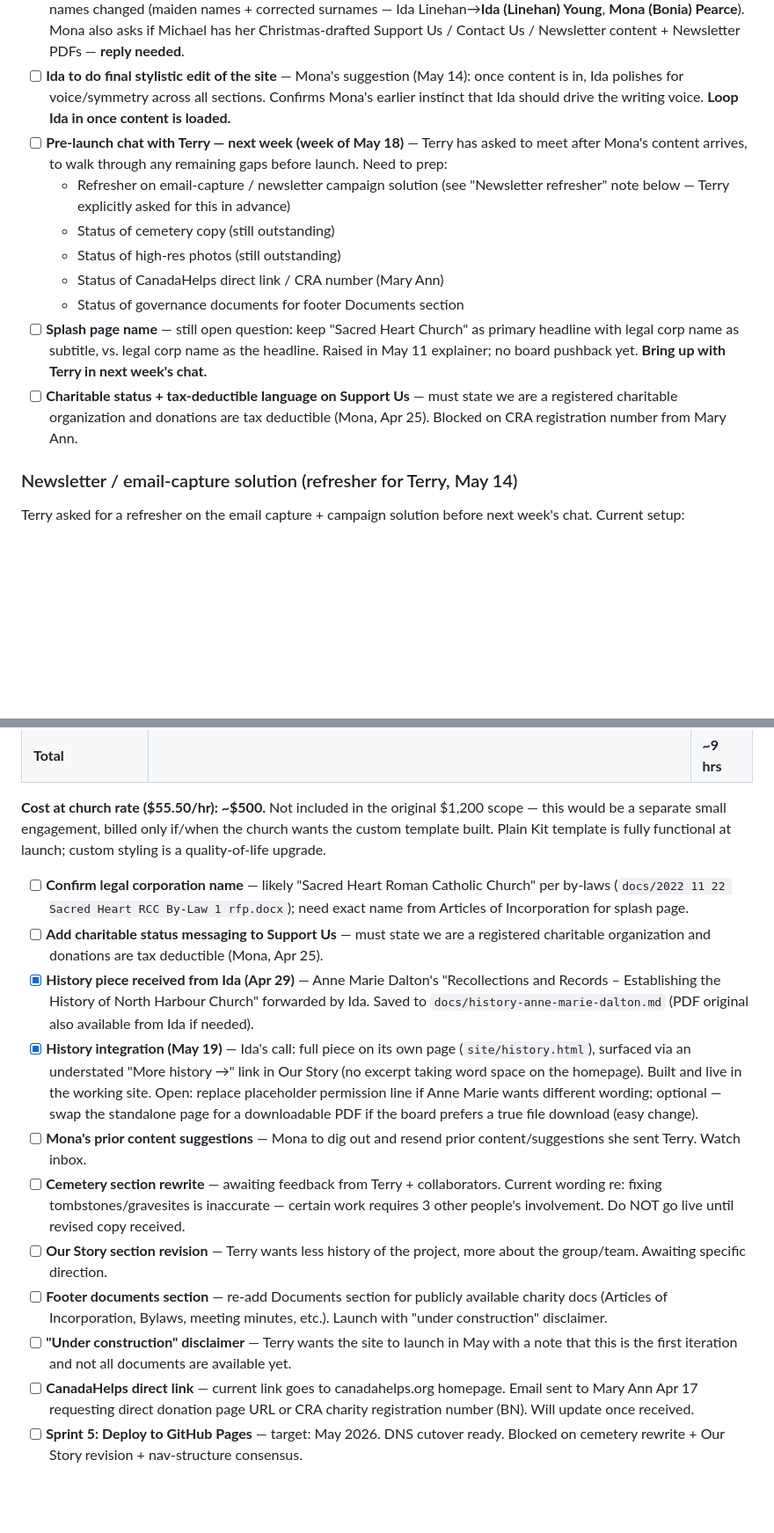
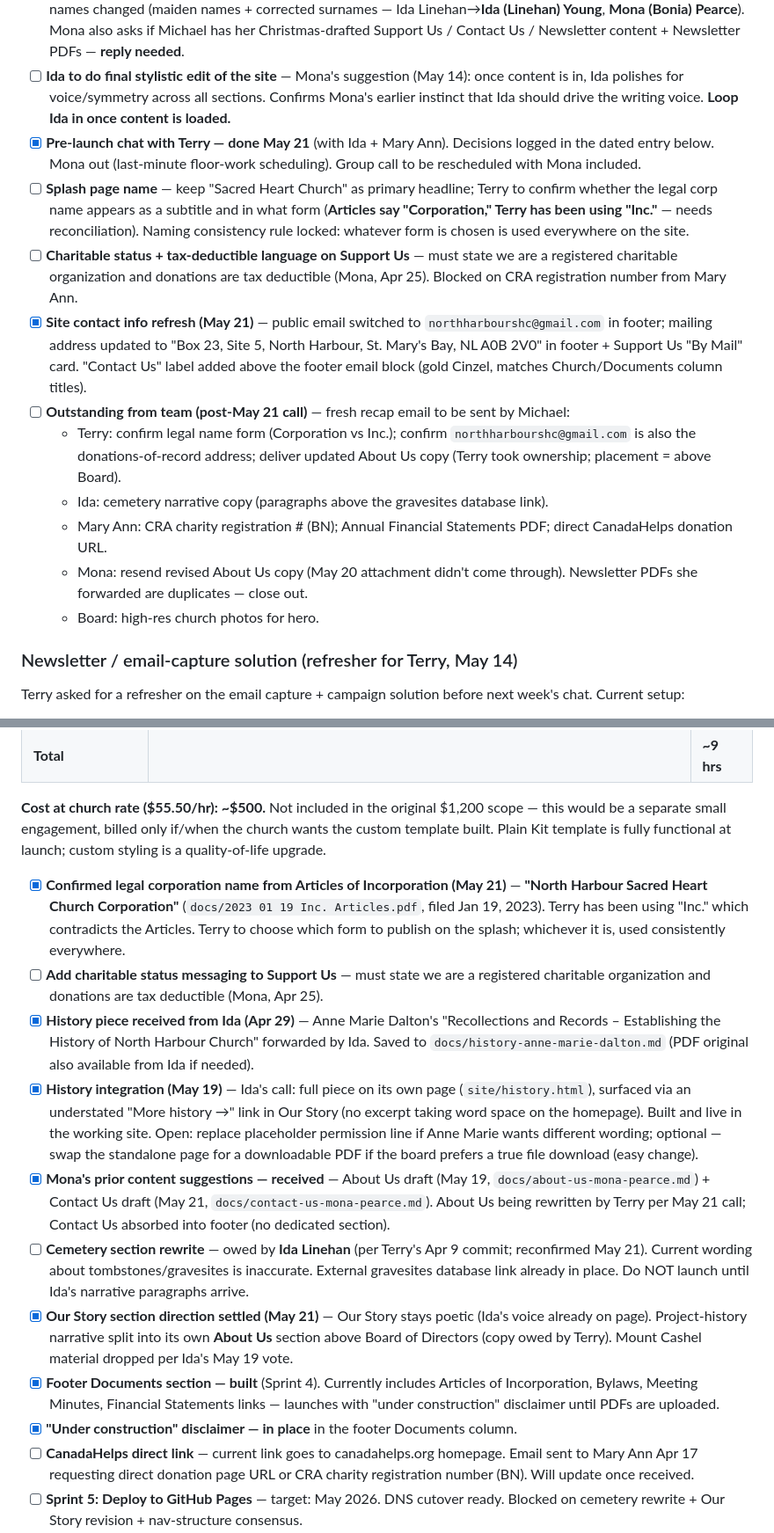
Before and after one commit to MichaelOrSd/SHC, a Markdown page: project.md, 2 parts joined by grey strips. Shown at 88% size. Rendered like a GitHub page; blank space fills up the shorter version.

Commit message:
Update project tracker with post-May 21 call state
- Close out: pre-launch chat with Terry (held May 21); legal corp name
  confirmed from Articles ('Corporation' vs Terry's 'Inc.' — flagged);
  Mona's prior content received; Our Story direction settled (split into
  About Us above Board); footer Documents section + 'under construction'
  disclaimer marked done.
- Carry forward: cemetery copy owed by Ida; CRA # / AFS / CanadaHelps
  link from Mary Ann; high-res photos; Terry's About Us copy; splash
  legal-name form decision.
- Log site contact info refresh (email + Box 23 Site 5 address + Contact
  Us label in footer).

Co-Authored-By: Claude Opus 4.7 (1M context) <noreply@anthropic.com>

```diff
--- a/project.md
+++ b/project.md
@@ -92,14 +92,16 @@ Rebuild and modernize the Sacred Heart Church website (nhshc.ca) for the parish
 - [x] **Mona accepted single-page approach (May 14)** — after Michael's explainer email walking her through the scrolling single-page format, Mona replied: "It's all as clear as mud :-). Thank you for explaining it to me. I hadn't worked on a scrolling website format in the past." Multi-page restructure proposal effectively withdrawn.
 - [x] **Mona's draft content arrived (May 19)** — "About Us" copy + updated Board list received over the long weekend. Archived to `docs/about-us-mona-pearce.md`. Open flags: founding year "2004(?)" unconfirmed; new Mount Cashel/Archdiocese narrative needs tone+accuracy review (tension with Terry's "less project history" steer); board names changed (maiden names + corrected surnames — Ida Linehan→**Ida (Linehan) Young**, **Mona (Bonia) Pearce**). Mona also asks if Michael has her Christmas-drafted Support Us / Contact Us / Newsletter content + Newsletter PDFs — **reply needed**.
 - [ ] **Ida to do final stylistic edit of the site** — Mona's suggestion (May 14): once content is in, Ida polishes for voice/symmetry across all sections. Confirms Mona's earlier instinct that Ida should drive the writing voice. **Loop Ida in once content is loaded.**
-- [ ] **Pre-launch chat with Terry — next week (week of May 18)** — Terry has asked to meet after Mona's content arrives, to walk through any remaining gaps before launch. Need to prep:
-  - Refresher on email-capture / newsletter campaign solution (see "Newsletter refresher" note below — Terry explicitly asked for this in advance)
-  - Status of cemetery copy (still outstanding)
-  - Status of high-res photos (still outstanding)
-  - Status of CanadaHelps direct link / CRA number (Mary Ann)
-  - Status of governance documents for footer Documents section
-- [ ] **Splash page name** — still open question: keep "Sacred Heart Church" as primary headline with legal corp name as subtitle, vs. legal corp name as the headline. Raised in May 11 explainer; no board pushback yet. **Bring up with Terry in next week's chat.**
+- [x] **Pre-launch chat with Terry — done May 21** (with Ida + Mary Ann). Decisions logged in the dated entry below. Mona out (last-minute floor-work scheduling). Group call to be rescheduled with Mona included.
+- [ ] **Splash page name** — keep "Sacred Heart Church" as primary headline; Terry to confirm whether the legal corp name appears as a subtitle and in what form (**Articles say "Corporation," Terry has been using "Inc."** — needs reconciliation). Naming consistency rule locked: whatever form is chosen is used everywhere on the site.
 - [ ] **Charitable status + tax-deductible language on Support Us** — must state we are a registered charitable organization and donations are tax deductible (Mona, Apr 25). Blocked on CRA registration number from Mary Ann.
+- [x] **Site contact info refresh (May 21)** — public email switched to `northharbourshc@gmail.com` in footer; mailing address updated to "Box 23, Site 5, North Harbour, St. Mary's Bay, NL A0B 2V0" in footer + Support Us "By Mail" card. "Contact Us" label added above the footer email block (gold Cinzel, matches Church/Documents column titles).
+- [ ] **Outstanding from team (post-May 21 call)** — fresh recap email to be sent by Michael:
+  - Terry: confirm legal name form (Corporation vs Inc.); confirm `northharbourshc@gmail.com` is also the donations-of-record address; deliver updated About Us copy (Terry took ownership; placement = above Board).
+  - Ida: cemetery narrative copy (paragraphs above the gravesites database link).
+  - Mary Ann: CRA charity registration # (BN); Annual Financial Statements PDF; direct CanadaHelps donation URL.
+  - Mona: resend revised About Us copy (May 20 attachment didn't come through). Newsletter PDFs she forwarded are duplicates — close out.
+  - Board: high-res church photos for hero.
 
 ### Newsletter / email-capture solution (refresher for Terry, May 14)
 Terry asked for a refresher on the email capture + campaign solution before next week's chat. Current setup:
@@ -125,15 +127,15 @@ A custom-branded HTML email template for Kit, matching the Classic Heritage site
 | **Total** | | **~9 hrs** |
 
 **Cost at church rate ($55.50/hr): ~$500.** Not included in the original $1,200 scope — this would be a separate small engagement, billed only if/when the church wants the custom template built. Plain Kit template is fully functional at launch; custom styling is a quality-of-life upgrade.
-- [ ] **Confirm legal corporation name** — likely "Sacred Heart Roman Catholic Church" per by-laws (`docs/2022 11 22 Sacred Heart RCC By-Law 1 rfp.docx`); need exact name from Articles of Incorporation for splash page.
+- [x] **Confirmed legal corporation name from Articles of Incorporation (May 21)** — **"North Harbour Sacred Heart Church Corporation"** (`docs/2023 01 19 Inc. Articles.pdf`, filed Jan 19, 2023). Terry has been using "Inc." which contradicts the Articles. Terry to choose which form to publish on the splash; whichever it is, used consistently everywhere.
 - [ ] **Add charitable status messaging to Support Us** — must state we are a registered charitable organization and donations are tax deductible (Mona, Apr 25).
 - [x] **History piece received from Ida (Apr 29)** — Anne Marie Dalton's "Recollections and Records – Establishing the History of North Harbour Church" forwarded by Ida. Saved to `docs/history-anne-marie-dalton.md` (PDF original also available from Ida if needed).
 - [x] **History integration (May 19)** — Ida's call: full piece on its own page (`site/history.html`), surfaced via an understated "More history →" link in Our Story (no excerpt taking word space on the homepage). Built and live in the working site. Open: replace placeholder permission line if Anne Marie wants different wording; optional — swap the standalone page for a downloadable PDF if the board prefers a true file download (easy change).
-- [ ] **Mona's prior content suggestions** — Mona to dig out and resend prior content/suggestions she sent Terry. Watch inbox.
-- [ ] **Cemetery section rewrite** — awaiting feedback from Terry + collaborators. Current wording re: fixing tombstones/gravesites is inaccurate — certain work requires 3 other people's involvement. Do NOT go live until revised copy received.
-- [ ] **Our Story section revision** — Terry wants less history of the project, more about the group/team. Awaiting specific direction.
-- [ ] **Footer documents section** — re-add Documents section for publicly available charity docs (Articles of Incorporation, Bylaws, meeting minutes, etc.). Launch with "under construction" disclaimer.
-- [ ] **"Under construction" disclaimer** — Terry wants the site to launch in May with a note that this is the first iteration and not all documents are available yet.
+- [x] **Mona's prior content suggestions — received** — About Us draft (May 19, `docs/about-us-mona-pearce.md`) + Contact Us draft (May 21, `docs/contact-us-mona-pearce.md`). About Us being rewritten by Terry per May 21 call; Contact Us absorbed into footer (no dedicated section).
+- [ ] **Cemetery section rewrite** — owed by **Ida Linehan** (per Terry's Apr 9 commit; reconfirmed May 21). Current wording about tombstones/gravesites is inaccurate. External gravesites database link already in place. Do NOT launch until Ida's narrative paragraphs arrive.
+- [x] **Our Story section direction settled (May 21)** — Our Story stays poetic (Ida's voice already on page). Project-history narrative split into its own **About Us** section above Board of Directors (copy owed by Terry). Mount Cashel material dropped per Ida's May 19 vote.
+- [x] **Footer Documents section — built** (Sprint 4). Currently includes Articles of Incorporation, Bylaws, Meeting Minutes, Financial Statements links — launches with "under construction" disclaimer until PDFs are uploaded.
+- [x] **"Under construction" disclaimer — in place** in the footer Documents column.
 - [ ] **CanadaHelps direct link** — current link goes to canadahelps.org homepage. Email sent to Mary Ann Apr 17 requesting direct donation page URL or CRA charity registration number (BN). Will update once received.
 - [ ] **Sprint 5: Deploy to GitHub Pages** — target: May 2026. DNS cutover ready. Blocked on cemetery rewrite + Our Story revision + nav-structure consensus.
 - [ ] **Sprint 6: Handoff & maintenance docs**
```
